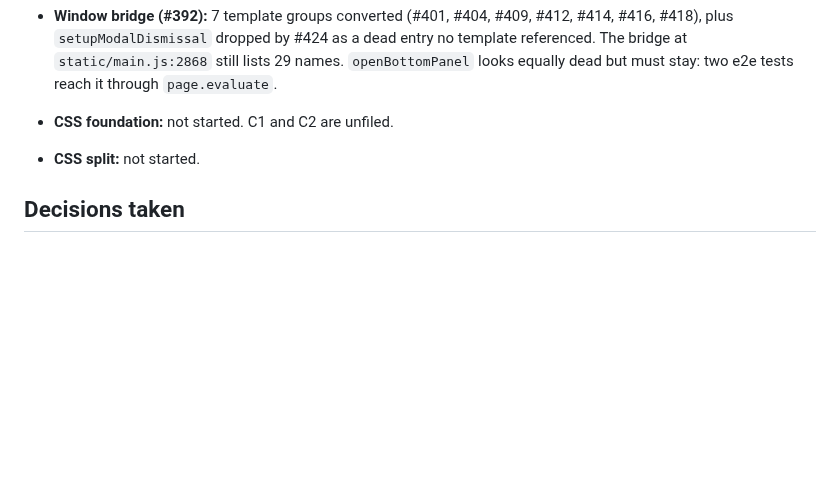
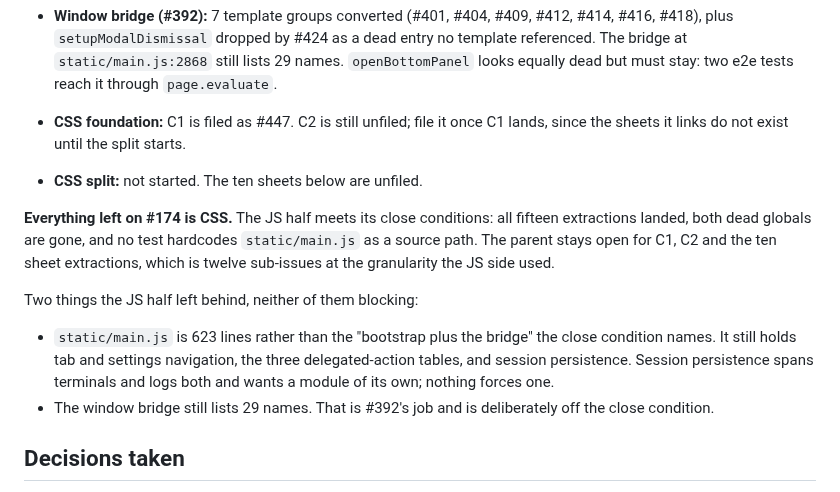
Before and after one commit to karoltheguy/QuadletManager, a Markdown page: plans/issue-174-main-js-modules.md, the part around the change. Rendered like a GitHub page; blank space fills up the shorter version.

Commit message:
docs(plans): record the JS half of #174 as complete (#448)
Records the JS half of #174 as complete now that #445 landed `sse.js`,
and states plainly that everything left on the parent is CSS: C1 (filed
as #447), C2, and the ten sheet extractions.

- Notes two things the JS half left behind, neither blocking the close
condition: `main.js` is 623 lines rather than pure bootstrap, and the
window bridge still lists 29 names, which is #392's job.

Docs only, no code change.

```diff
--- a/plans/issue-174-main-js-modules.md
+++ b/plans/issue-174-main-js-modules.md
@@ -179,8 +179,24 @@ the only place that shows how much of #174 is left.
   no template referenced. The bridge at `static/main.js:2868` still lists 29
   names. `openBottomPanel` looks equally dead but must stay: two e2e tests reach
   it through `page.evaluate`.
-- **CSS foundation:** not started. C1 and C2 are unfiled.
-- **CSS split:** not started.
+- **CSS foundation:** C1 is filed as #447. C2 is still unfiled; file it once C1
+  lands, since the sheets it links do not exist until the split starts.
+- **CSS split:** not started. The ten sheets below are unfiled.
+
+**Everything left on #174 is CSS.** The JS half meets its close conditions: all
+fifteen extractions landed, both dead globals are gone, and no test hardcodes
+`static/main.js` as a source path. The parent stays open for C1, C2 and the ten
+sheet extractions, which is twelve sub-issues at the granularity the JS side
+used.
+
+Two things the JS half left behind, neither of them blocking:
+
+- `static/main.js` is 623 lines rather than the "bootstrap plus the bridge" the
+  close condition names. It still holds tab and settings navigation, the three
+  delegated-action tables, and session persistence. Session persistence spans
+  terminals and logs both and wants a module of its own; nothing forces one.
+- The window bridge still lists 29 names. That is #392's job and is deliberately
+  off the close condition.
 
 ## Decisions taken
 
```
